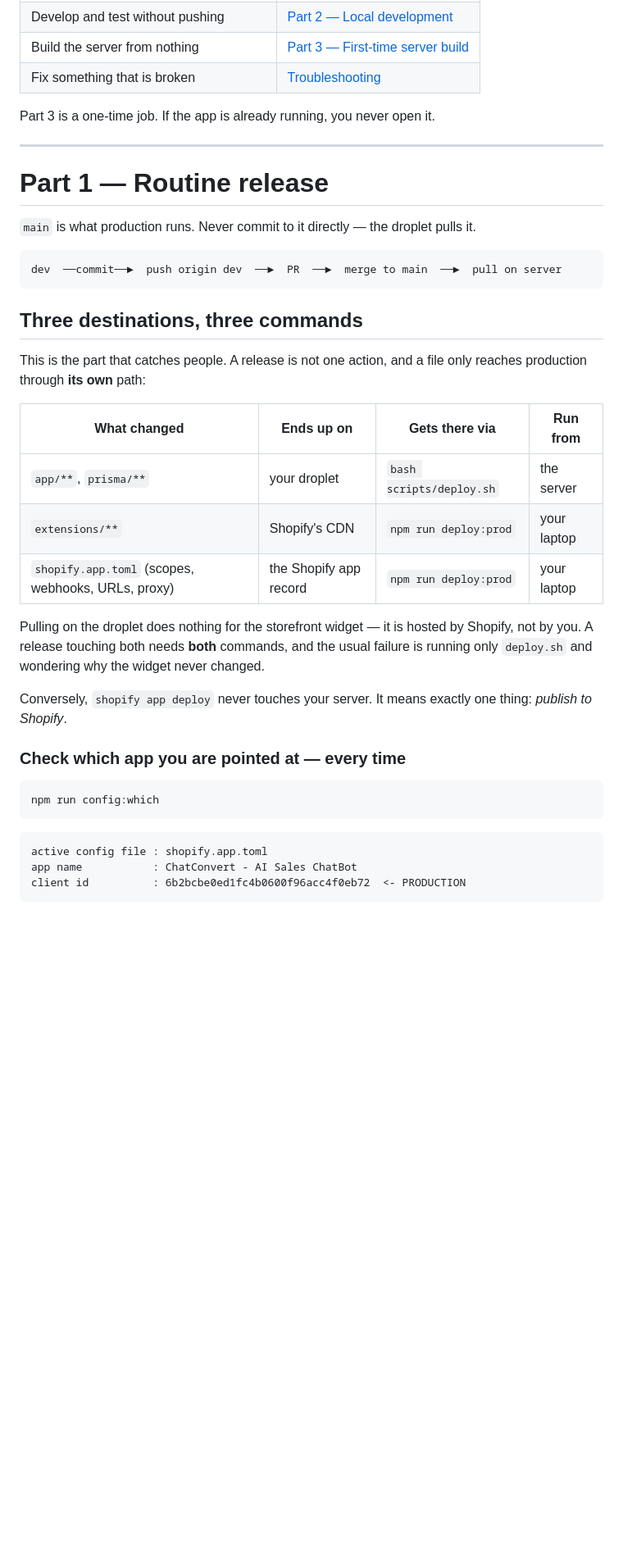
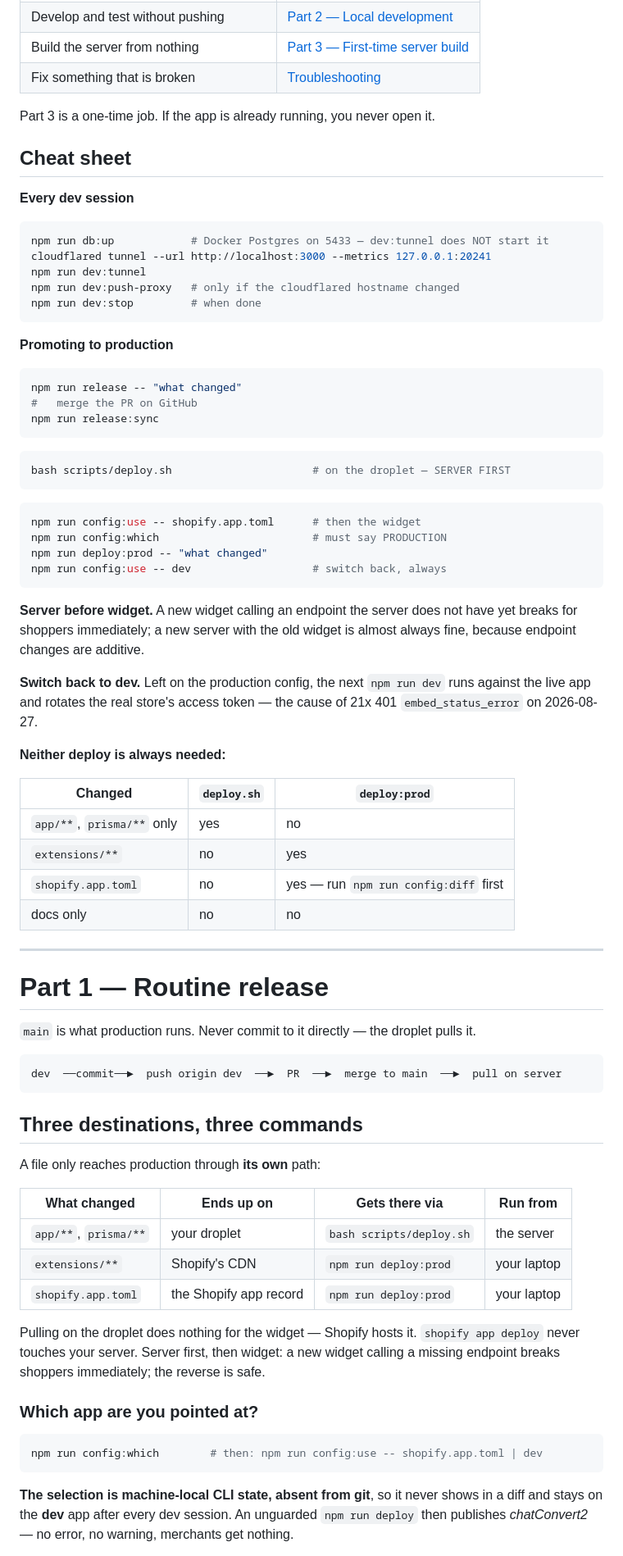
Before and after one commit to vishalyadav247/Chat-Assistant, a Markdown page: DEPLOYMENT.md, the part around one of its changes. Shown at 82% size. Rendered like a GitHub page; blank space fills up the shorter version.

````diff
--- a/DEPLOYMENT.md
+++ b/DEPLOYMENT.md
@@ -22,6 +22,53 @@ following this on a different box.
 
 Part 3 is a one-time job. If the app is already running, you never open it.
 
+## Cheat sheet
+
+**Every dev session**
+
+```powershell
+npm run db:up            # Docker Postgres on 5433 — dev:tunnel does NOT start it
+cloudflared tunnel --url http://localhost:3000 --metrics 127.0.0.1:20241
+npm run dev:tunnel
+npm run dev:push-proxy   # only if the cloudflared hostname changed
+npm run dev:stop         # when done
+```
+
+**Promoting to production**
+
+```powershell
+npm run release -- "what changed"
+#   merge the PR on GitHub
+npm run release:sync
+```
+```bash
+bash scripts/deploy.sh                      # on the droplet — SERVER FIRST
+```
+```powershell
+npm run config:use -- shopify.app.toml      # then the widget
+npm run config:which                        # must say PRODUCTION
+npm run deploy:prod -- "what changed"
+npm run config:use -- dev                   # switch back, always
+```
+
+**Server before widget.** A new widget calling an endpoint the server does not
+have yet breaks for shoppers immediately; a new server with the old widget is
+almost always fine, because endpoint changes are additive.
+
+**Switch back to dev.** Left on the production config, the next `npm run dev`
+runs against the live app and rotates the real store's access token — the cause
+of 21x 401 `embed_status_error` on 2026-08-27.
+
+**Neither deploy is always needed:**
+
+| Changed | `deploy.sh` | `deploy:prod` |
+|---|---|---|
+| `app/**`, `prisma/**` only | yes | no |
+| `extensions/**` | no | yes |
+| `shopify.app.toml` | no | yes — run `npm run config:diff` first |
+| docs only | no | no |
+
+
 ---
 
 # Part 1 — Routine release
@@ -34,32 +81,27 @@ dev  ──commit──►  push origin dev  ──►  PR  ──►  merge to
 
 ## Three destinations, three commands
 
-This is the part that catches people. A release is not one action, and a file
-only reaches production through **its own** path:
+A file only reaches production through **its own** path:
 
 | What changed | Ends up on | Gets there via | Run from |
 |---|---|---|---|
 | `app/**`, `prisma/**` | your droplet | `bash scripts/deploy.sh` | the server |
 | `extensions/**` | Shopify's CDN | `npm run deploy:prod` | your laptop |
-| `shopify.app.toml` (scopes, webhooks, URLs, proxy) | the Shopify app record | `npm run deploy:prod` | your laptop |
+| `shopify.app.toml` | the Shopify app record | `npm run deploy:prod` | your laptop |
 
-Pulling on the droplet does nothing for the storefront widget — it is hosted by
-Shopify, not by you. A release touching both needs **both** commands, and the
-usual failure is running only `deploy.sh` and wondering why the widget never
-changed.
+Pulling on the droplet does nothing for the widget — Shopify hosts it.
+`shopify app deploy` never touches your server. Server first, then widget: a new
+widget calling a missing endpoint breaks shoppers immediately; the reverse is
+safe.
 
-Conversely, `shopify app deploy` never touches your server. It means exactly one
-thing: *publish to Shopify*.
-
-### Check which app you are pointed at — every time
+### Which app are you pointed at?
 
 ```powershell
-npm run config:which
+npm run config:which        # then: npm run config:use -- shopify.app.toml | dev
 ```
 
-```
-active config file : shopify.app.toml
-app name           : ChatConvert - AI Sales ChatBot
-client id          : 6b2bcbe0ed1fc4b0600f96acc4f0eb72  <- PRODUCTION
-```
+**The selection is machine-local CLI state, absent from git**, so it never shows
+in a diff and stays on the **dev** app after every dev session. An unguarded
+`npm run deploy` then publishes *chatConvert2* — no error, no warning, merchants
+get nothing.
 
````
Also changed, not shown: other parts of DEPLOYMENT.md (+104 -228 lines).
